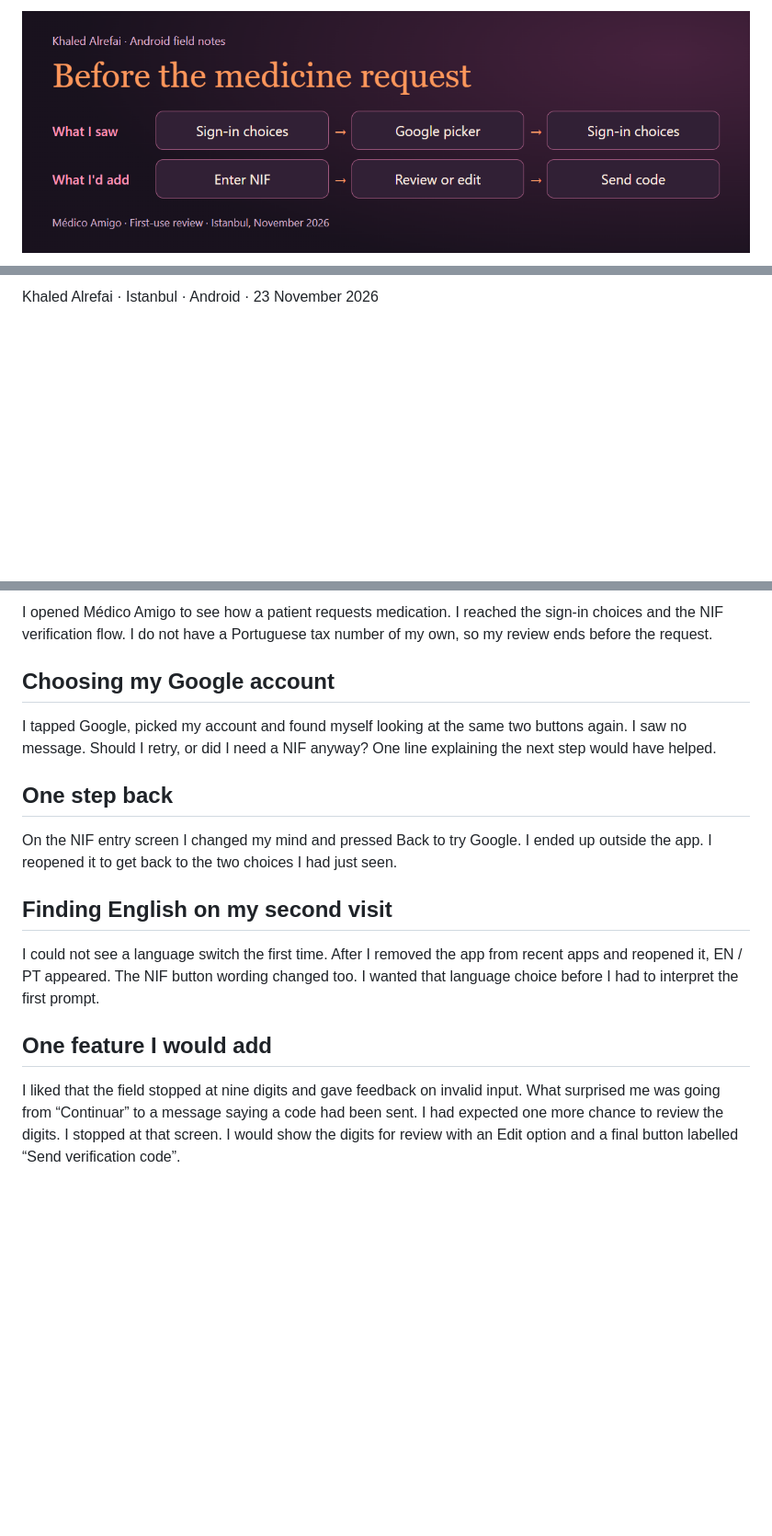
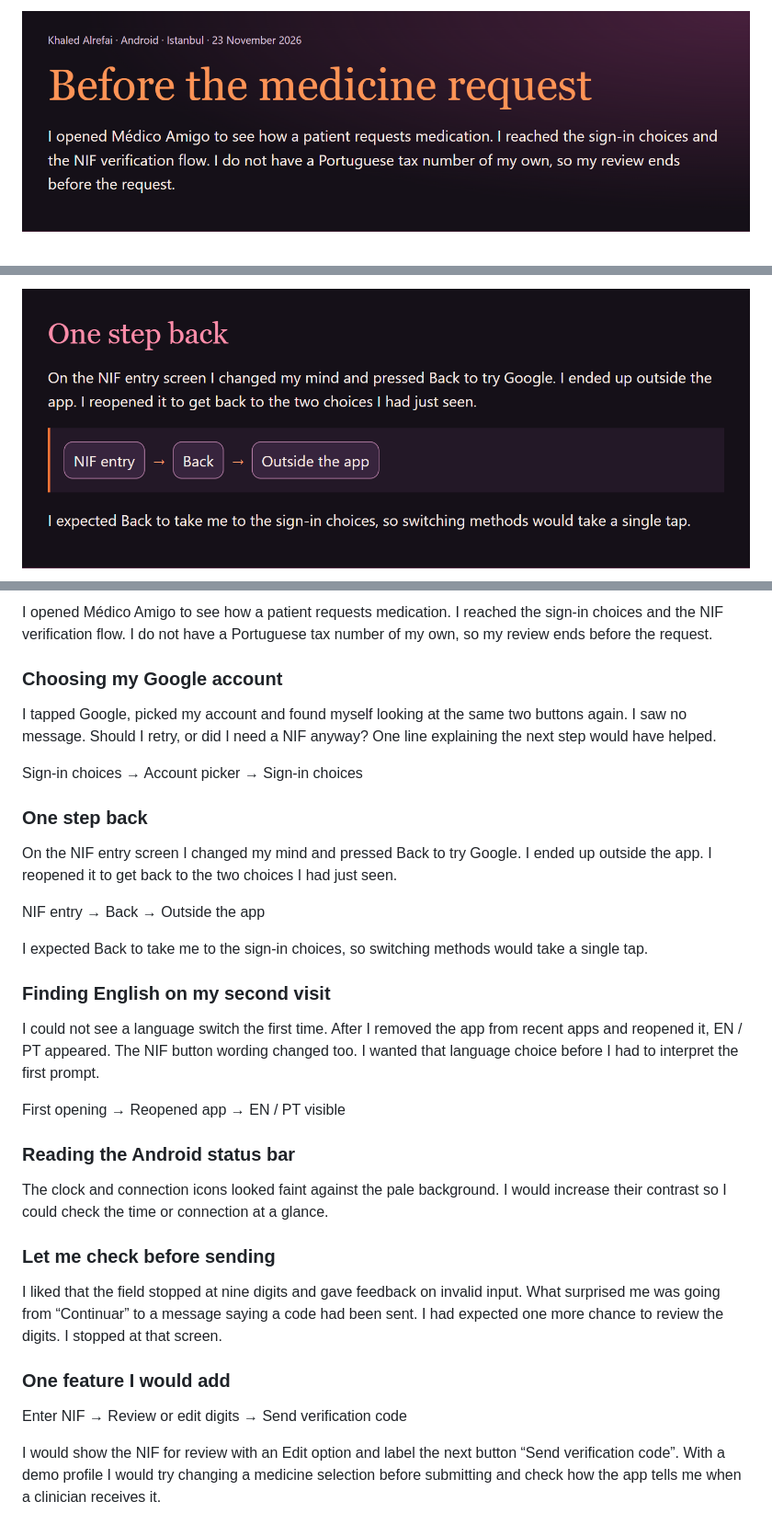
Before and after one commit to Kaldx5/medico-amigo-qa-audit, a Markdown page: README.md, 3 parts joined by grey strips. Shown at 92% size. Drawn GitHub-style; pictures changed too: report-sections/back-navigation.png (added), report-sections/introduction.png (added); folded sections open; blank space fills up the shorter version.

Commit message:
Display every section of the web edition inline on the repository home

```diff
--- a/README.md
+++ b/README.md
@@ -1,2 +1,2 @@
-[![Médico Amigo field notes. Observed sign-in and proposed verification flows.](report-preview.png)](https://kaldx5.github.io/medico-amigo-qa-audit/)
+[![Before the medicine request](report-sections/introduction.png)](https://kaldx5.github.io/medico-amigo-qa-audit/)
 
@@ -4,3 +4,3 @@
 
-Khaled Alrefai · Istanbul · Android · 23 November 2026
+[![One step back](report-sections/back-navigation.png)](https://kaldx5.github.io/medico-amigo-qa-audit/#note-1)
 
@@ -8,18 +17,37 @@ Khaled Alrefai · Istanbul · Android · 23 November 2026
 
 I opened Médico Amigo to see how a patient requests medication. I reached the sign-in choices and the NIF verification flow. I do not have a Portuguese tax number of my own, so my review ends before the request.
 
-## Choosing my Google account
+### Choosing my Google account
 
 I tapped Google, picked my account and found myself looking at the same two buttons again. I saw no message. Should I retry, or did I need a NIF anyway? One line explaining the next step would have helped.
 
-## One step back
+Sign-in choices → Account picker → Sign-in choices
+
+### One step back
 
 On the NIF entry screen I changed my mind and pressed Back to try Google. I ended up outside the app. I reopened it to get back to the two choices I had just seen.
 
-## Finding English on my second visit
+NIF entry → Back → Outside the app
+
+I expected Back to take me to the sign-in choices, so switching methods would take a single tap.
+
+### Finding English on my second visit
 
 I could not see a language switch the first time. After I removed the app from recent apps and reopened it, EN / PT appeared. The NIF button wording changed too. I wanted that language choice before I had to interpret the first prompt.
 
-## One feature I would add
+First opening → Reopened app → EN / PT visible
 
-I liked that the field stopped at nine digits and gave feedback on invalid input. What surprised me was going from “Continuar” to a message saying a code had been sent. I had expected one more chance to review the digits. I stopped at that screen. I would show the digits for review with an Edit option and a final button labelled “Send verification code”.
+### Reading the Android status bar
+
+The clock and connection icons looked faint against the pale background. I would increase their contrast so I could check the time or connection at a glance.
+
+### Let me check before sending
+
+I liked that the field stopped at nine digits and gave feedback on invalid input. What surprised me was going from “Continuar” to a message saying a code had been sent. I had expected one more chance to review the digits. I stopped at that screen.
+
+### One feature I would add
+
+Enter NIF → Review or edit digits → Send verification code
+
+I would show the NIF for review with an Edit option and label the next button “Send verification code”. With a demo profile I would try changing a medicine selection before submitting and check how the app tells me when a clinician receives it.
+
```
Also changed, not shown: other parts of README.md (+12 -2 lines), report-sections/google-sign-in.png (added), report-sections/language-selection.png (added), report-sections/verification-review.png (added).
